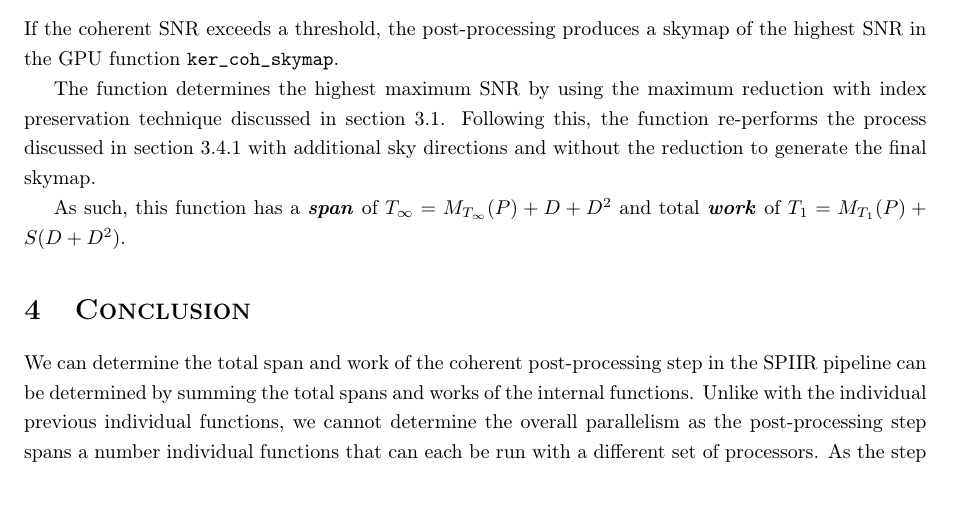
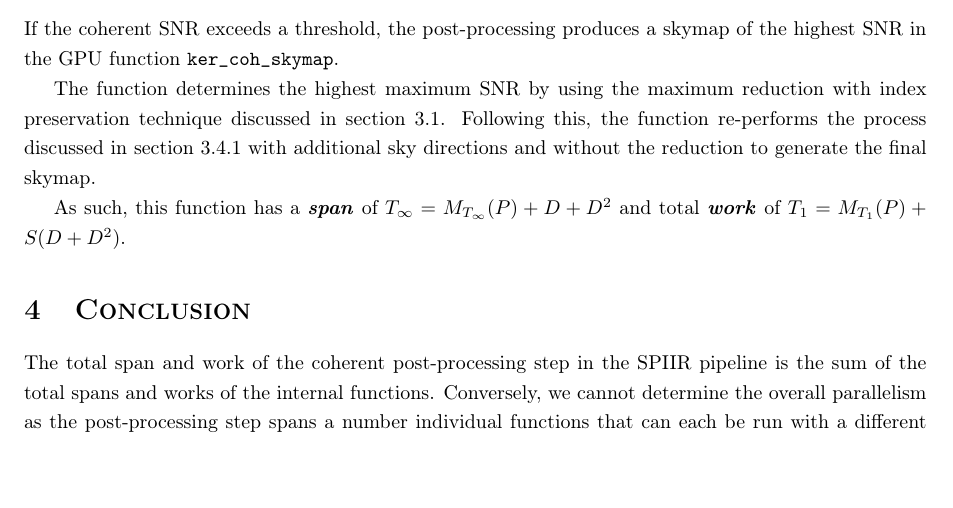
Before and after one commit to Tommoa/ozgrav-research, a LaTeX document (analysis/analysis.tex): part of page 8 of 10, cut so that both start at the same text, the shorter picture padded with empty space. Compiled offline with pdfLaTeX.

Commit message:
analysis: Add some grammar fixes

```diff
--- a/analysis/analysis.tex
+++ b/analysis/analysis.tex
@@ -263,8 +263,8 @@ As such, this function has a \textit{\textbf{span}} of \(T_\infty = M_{T_\infty}
 
 \section{Conclusion} \label{sec:conclusion}
 
-We can determine the total span and work of the coherent post-processing step in the SPIIR pipeline can be determined by summing the total spans and works of the internal functions.
-Unlike with the individual previous individual functions, we cannot determine the overall parallelism as the post-processing step spans a number individual functions that can each be run with a different set of processors.
+The total span and work of the coherent post-processing step in the SPIIR pipeline is the sum of the total spans and works of the internal functions.
+Conversely, we cannot determine the overall parallelism as the post-processing step spans a number individual functions that can each be run with a different set of processors.
 As the step to determine the number of peaks over a threshold (see section \ref{sec:peaks}) is sequential, we can consider its time complexity as contributing to both the span and work of the total pipeline.
 Another thing to note is that the steps for determining the coherent correlation, statistic value and skymaps (sections \ref{sec:coh_max_and_chisq_versatile} and \ref{sec:skydir}) will be run for every detector.
 
```
